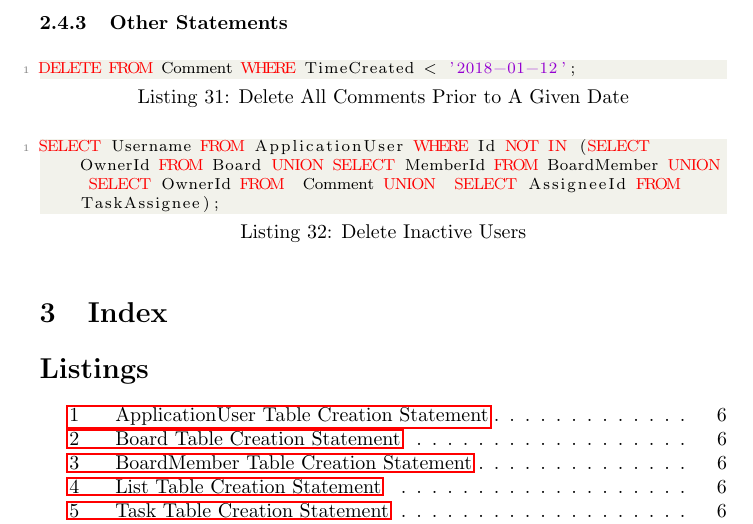
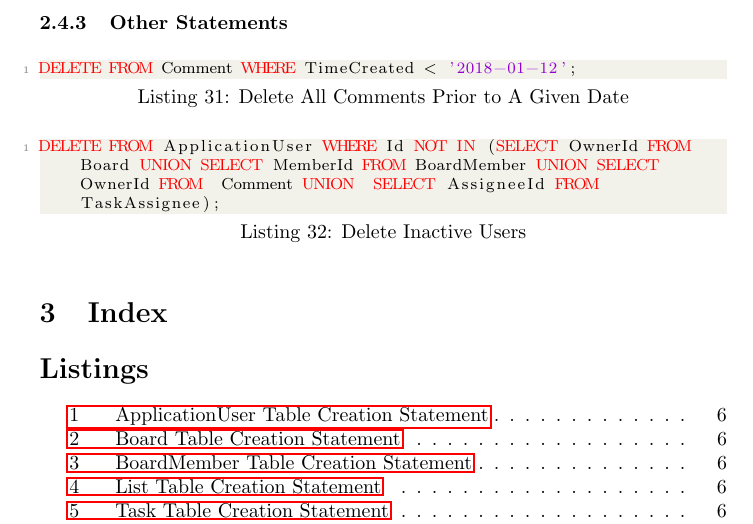
Before and after one commit to DrakeLambert/Ollert, a LaTeX document (Report/Report.tex): part of page 20 of 21, cut so that both start at the same text. Compiled offline with pdfLaTeX.

Commit message:
Fixing my typo

```diff
--- a/Report/Report.tex
+++ b/Report/Report.tex
@@ -506,7 +506,7 @@ UPDATE List SET Title = 'Art & Design' WHERE Title = 'Art Design';
 DELETE FROM Comment WHERE TimeCreated < '2018-01-12';
 \end{lstlisting}
 \begin{lstlisting}[language=SQL, caption=Delete Inactive Users]
-SELECT Username FROM ApplicationUser WHERE Id NOT IN (SELECT OwnerId FROM Board UNION SELECT MemberId FROM BoardMember UNION SELECT OwnerId FROM  Comment UNION  SELECT AssigneeId FROM TaskAssignee);
+DELETE FROM ApplicationUser WHERE Id NOT IN (SELECT OwnerId FROM Board UNION SELECT MemberId FROM BoardMember UNION SELECT OwnerId FROM  Comment UNION  SELECT AssigneeId FROM TaskAssignee);
 \end{lstlisting}
 
 \section{Index}
```
Also changed, not shown: Report/Report.pdf.
